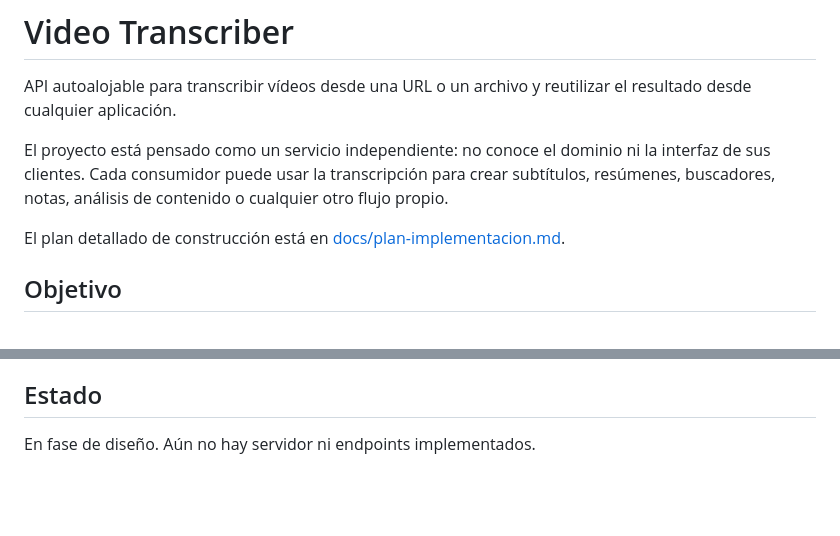
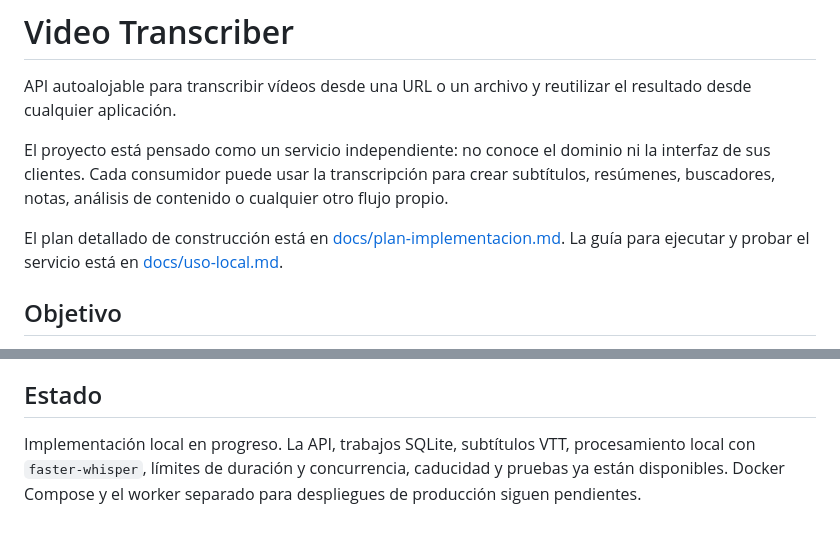
Before and after one commit to clauubueyes/video-transcriber, a Markdown page: Readme.md, 2 parts joined by grey strips. Drawn GitHub-style; blank space fills up the shorter version.

Commit message:
docs: add local operation guide

```diff
--- a/Readme.md
+++ b/Readme.md
@@ -5,6 +5,7 @@ API autoalojable para transcribir vídeos desde una URL o un archivo y reutiliza
 El proyecto está pensado como un servicio independiente: no conoce el dominio ni la interfaz de sus clientes. Cada consumidor puede usar la transcripción para crear subtítulos, resúmenes, buscadores, notas, análisis de contenido o cualquier otro flujo propio.
 
 El plan detallado de construcción está en [docs/plan-implementacion.md](docs/plan-implementacion.md).
+La guía para ejecutar y probar el servicio está en [docs/uso-local.md](docs/uso-local.md).
 
 ## Objetivo
 
@@ -153,4 +154,7 @@ El software no requerirá una API de pago. Sí necesita una máquina que esté e
 
 ## Estado
 
-En fase de diseño. Aún no hay servidor ni endpoints implementados.
+Implementación local en progreso. La API, trabajos SQLite, subtítulos VTT,
+procesamiento local con `faster-whisper`, límites de duración y concurrencia,
+caducidad y pruebas ya están disponibles. Docker Compose y el worker separado
+para despliegues de producción siguen pendientes.
```
Also changed, not shown: docs/uso-local.md (added, +98 -0 lines).
